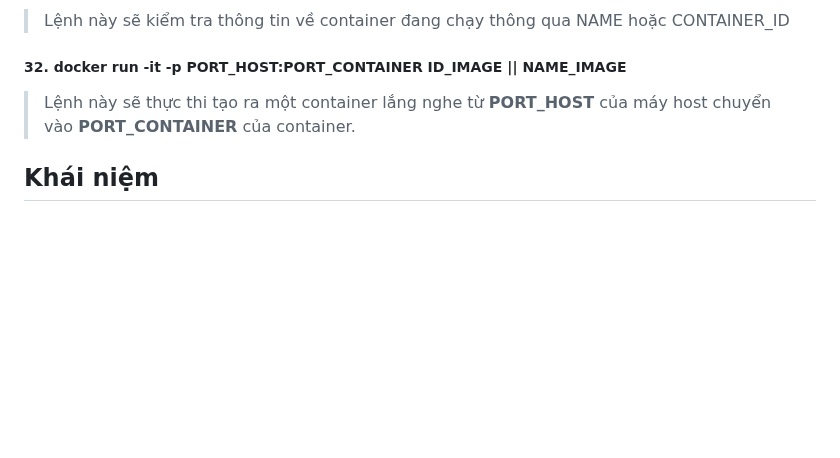
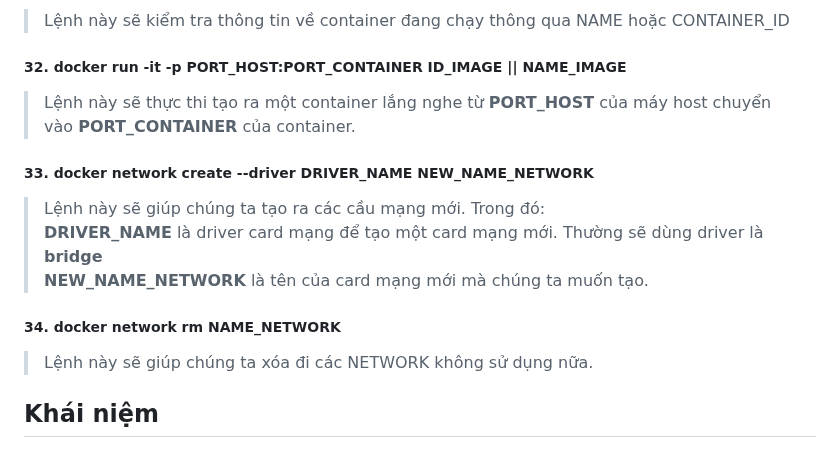
Before and after one commit to nhkhangit/docker_tutorial, a Markdown page: README.md, the part around the change. Drawn GitHub-style; blank space fills up the shorter version.

```diff
--- a/README.md
+++ b/README.md
@@ -127,6 +127,15 @@ Hoặc chúng ta có thể sử dụng image id thay cho image:tag.
 ##### 32. docker run -it -p PORT_HOST:PORT_CONTAINER ID_IMAGE || NAME_IMAGE
 > Lệnh này sẽ thực thi tạo ra một container lắng nghe từ **PORT_HOST** của máy host chuyển vào **PORT_CONTAINER** của container.
 
+##### 33. docker network create --driver DRIVER_NAME NEW_NAME_NETWORK
+> Lệnh này sẽ giúp chúng ta tạo ra các cầu mạng mới. Trong đó: <br/>
+> **DRIVER_NAME** là driver card mạng để tạo một card mạng mới. Thường sẽ dùng driver là **bridge**<br/>
+> **NEW_NAME_NETWORK** là tên của card mạng mới mà chúng ta muốn tạo.
+
+##### 34. docker network rm NAME_NETWORK
+> Lệnh này sẽ giúp chúng ta xóa đi các NETWORK không sử dụng nữa.
+
+
 ## Khái niệm
 ##### 1. Images
 > Images trong docker là các phần mềm được đóng gói và quản lý bởi docker. <br/>
```
